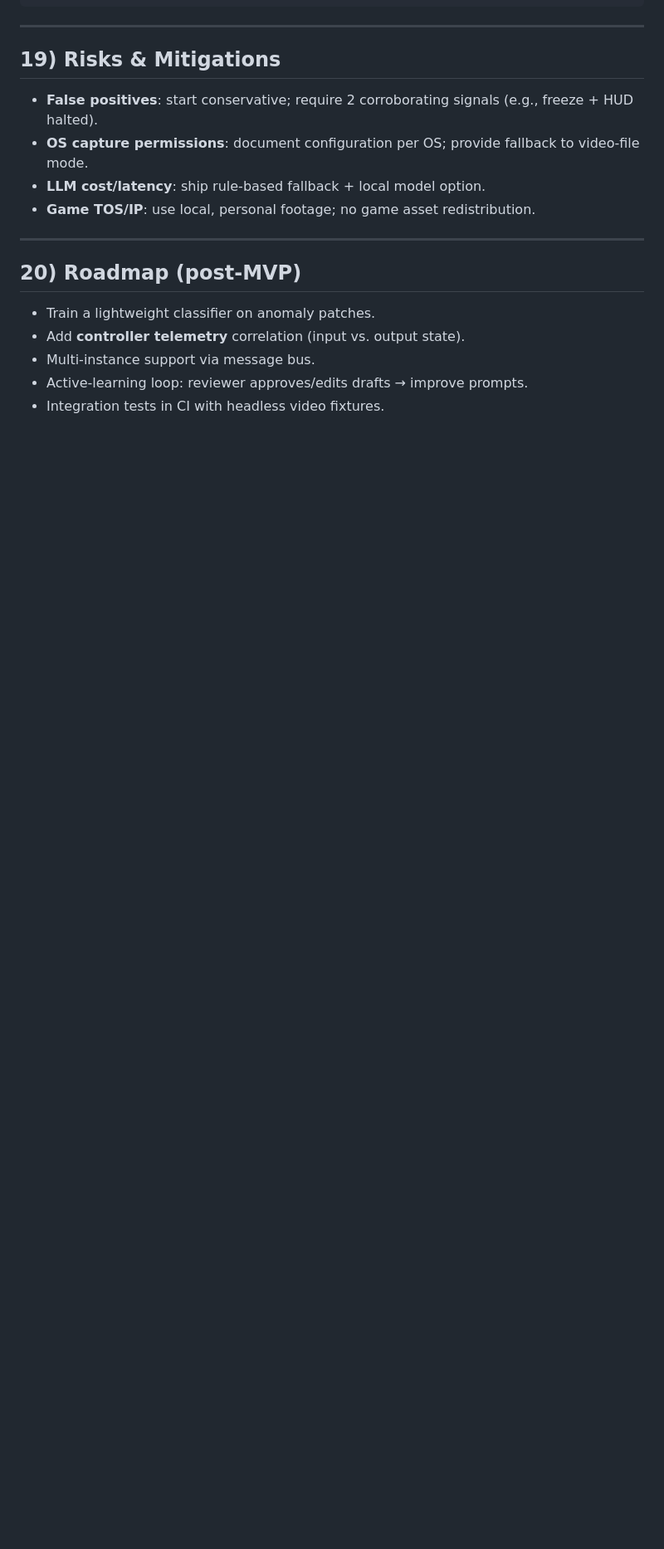
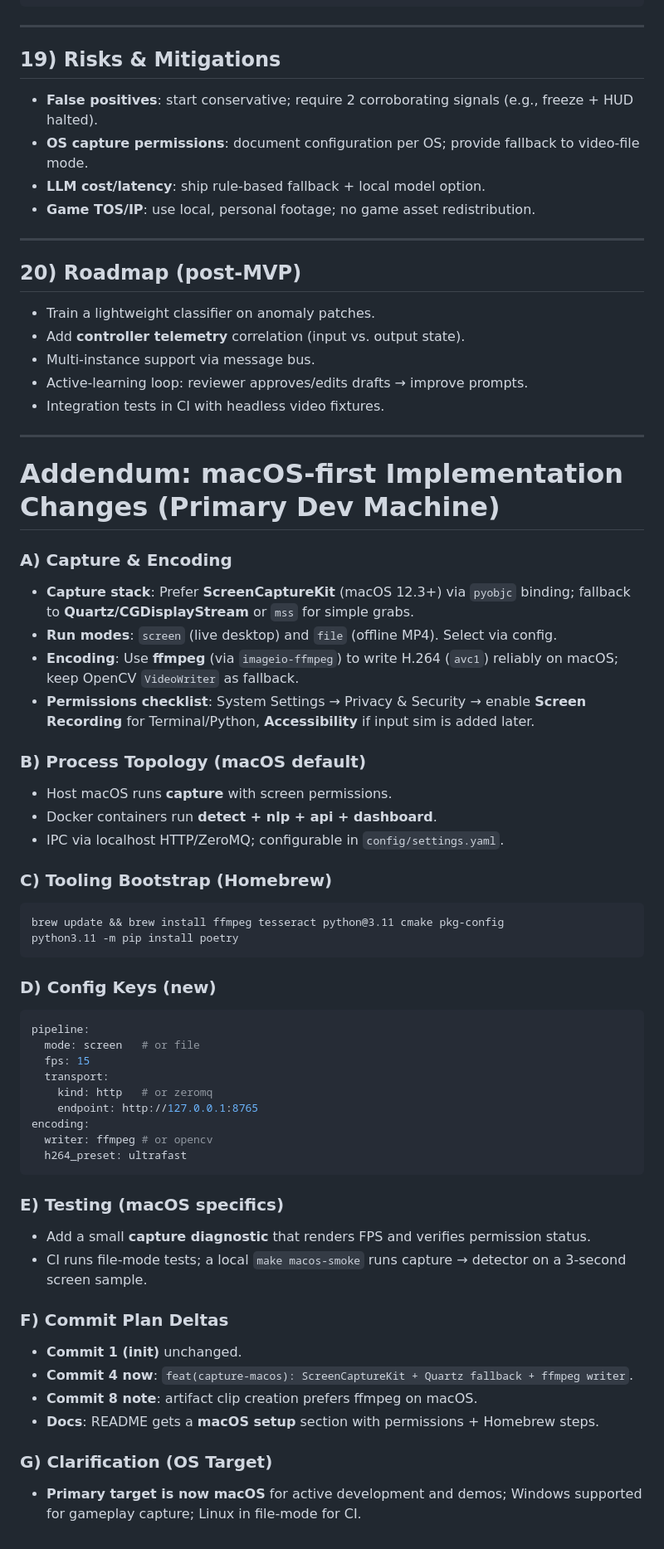
Before and after one commit to johnbarn777/NLP_VIsion_Auto_Bug_Reporter, a Markdown page: README.md, the part around the change. Shown: that part at 83% size. GitHub-like rendering; blank space fills up the shorter version.

Commit message:
Adding MacOS Specifications

````diff
--- a/README.md
+++ b/README.md
@@ -431,3 +431,57 @@ fc25-bugbot/
 * Multi‑instance support via message bus.
 * Active‑learning loop: reviewer approves/edits drafts → improve prompts.
 * Integration tests in CI with headless video fixtures.
+
+---
+
+# Addendum: macOS‑first Implementation Changes (Primary Dev Machine)
+
+### A) Capture & Encoding
+
+* **Capture stack**: Prefer **ScreenCaptureKit** (macOS 12.3+) via `pyobjc` binding; fallback to **Quartz/CGDisplayStream** or `mss` for simple grabs.
+* **Run modes**: `screen` (live desktop) and `file` (offline MP4). Select via config.
+* **Encoding**: Use **ffmpeg** (via `imageio-ffmpeg`) to write H.264 (`avc1`) reliably on macOS; keep OpenCV `VideoWriter` as fallback.
+* **Permissions checklist**: System Settings → Privacy & Security → enable **Screen Recording** for Terminal/Python, **Accessibility** if input sim is added later.
+
+### B) Process Topology (macOS default)
+
+* Host macOS runs **capture** with screen permissions.
+* Docker containers run **detect + nlp + api + dashboard**.
+* IPC via localhost HTTP/ZeroMQ; configurable in `config/settings.yaml`.
+
+### C) Tooling Bootstrap (Homebrew)
+
+```
+brew update && brew install ffmpeg tesseract python@3.11 cmake pkg-config
+python3.11 -m pip install poetry
+```
+
+### D) Config Keys (new)
+
+```yaml
+pipeline:
+  mode: screen   # or file
+  fps: 15
+  transport:
+    kind: http   # or zeromq
+    endpoint: http://127.0.0.1:8765
+encoding:
+  writer: ffmpeg # or opencv
+  h264_preset: ultrafast
+```
+
+### E) Testing (macOS specifics)
+
+* Add a small **capture diagnostic** that renders FPS and verifies permission status.
+* CI runs file‑mode tests; a local `make macos-smoke` runs capture → detector on a 3‑second screen sample.
+
+### F) Commit Plan Deltas
+
+* **Commit 1 (init)** unchanged.
+* **Commit 4 now**: `feat(capture-macos): ScreenCaptureKit + Quartz fallback + ffmpeg writer`.
+* **Commit 8 note**: artifact clip creation prefers ffmpeg on macOS.
+* **Docs**: README gets a **macOS setup** section with permissions + Homebrew steps.
+
+### G) Clarification (OS Target)
+
+* **Primary target is now macOS** for active development and demos; Windows supported for gameplay capture; Linux in file‑mode for CI.
````
